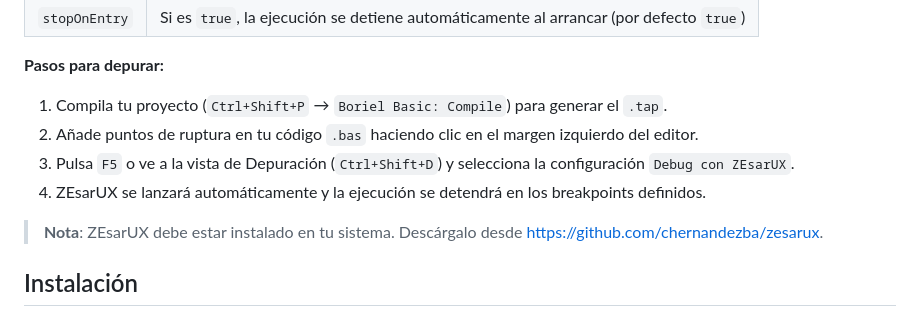
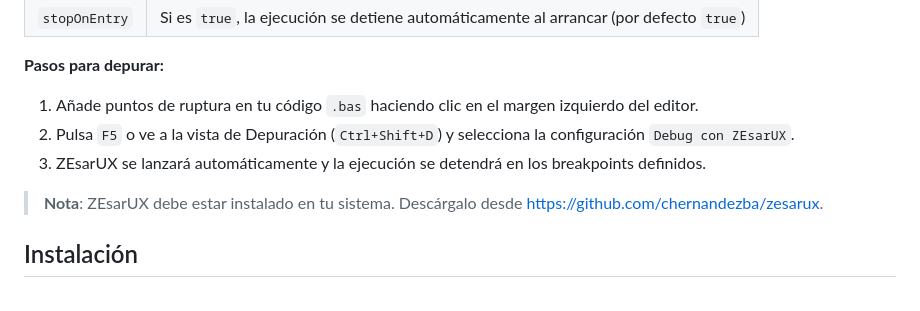
Before and after one commit to rtorralba/boriel-basic-vscode, a Markdown page: README.md, the part around the change. Rendered like a GitHub page.

Commit message:
fix: Adjust debugging steps in README for clarity and improved user guidance

```diff
--- a/README.md
+++ b/README.md
@@ -51,10 +51,9 @@ Para depurar un programa necesitas configurar un archivo `.vscode/launch.json` e
 
 **Pasos para depurar:**
 
-1. Compila tu proyecto (`Ctrl+Shift+P` → `Boriel Basic: Compile`) para generar el `.tap`.
-2. Añade puntos de ruptura en tu código `.bas` haciendo clic en el margen izquierdo del editor.
-3. Pulsa `F5` o ve a la vista de Depuración (`Ctrl+Shift+D`) y selecciona la configuración `Debug con ZEsarUX`.
-4. ZEsarUX se lanzará automáticamente y la ejecución se detendrá en los breakpoints definidos.
+1. Añade puntos de ruptura en tu código `.bas` haciendo clic en el margen izquierdo del editor.
+2. Pulsa `F5` o ve a la vista de Depuración (`Ctrl+Shift+D`) y selecciona la configuración `Debug con ZEsarUX`.
+3. ZEsarUX se lanzará automáticamente y la ejecución se detendrá en los breakpoints definidos.
 
 > **Nota**: ZEsarUX debe estar instalado en tu sistema. Descárgalo desde [https://github.com/chernandezba/zesarux](https://github.com/chernandezba/zesarux).
 
```
